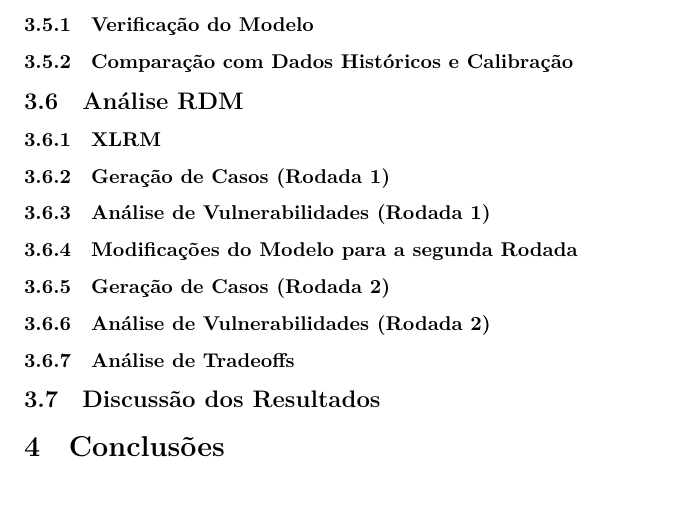
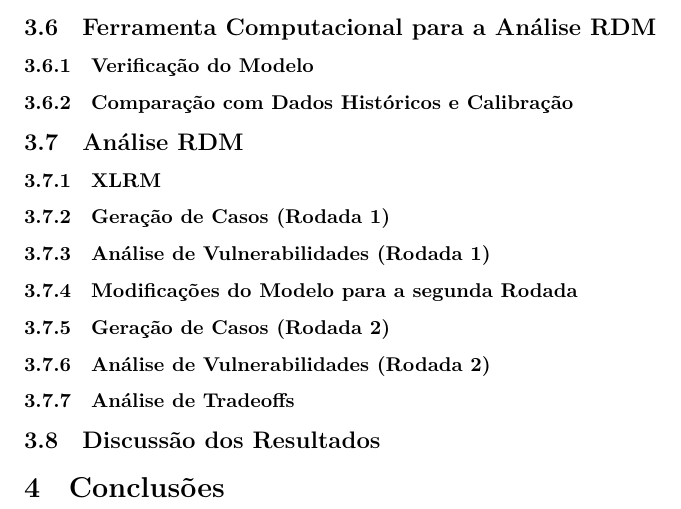
Before and after one commit to pedroliman/ms-rdm-dissertation, an R Markdown document (models/dissertation-model/modelo-R/Capitulo-4.Rmd): part of page 8 of 8, cut at the place of the change. Rendered offline with R 4.5, knitr and Pandoc, then LaTeX, with nearby package versions.

Commit message:
inserir ferramenta computacional

```diff
--- a/models/dissertation-model/modelo-R/Capitulo-4.Rmd
+++ b/models/dissertation-model/modelo-R/Capitulo-4.Rmd
@@ -237,6 +237,10 @@ Os resultados deste trabalho podem ser observados no link bit.ly/reproddissertpn
 
 A modelagem exploratória, per si, abandona a premissa de que modelos de simulação computacional apenas serão úteis se validados (Bankes XX). Ainda assim, os modelos podem ser verificados visando avaliar sua consistência interna, bem como os seus resultados podem ser comparados com dados históricos para observar a capacidade do modelo em explicar o comportamento passado. (Sterman XXXX) Considerando estas premissas, esta seção apresenta os testes realizados no modelo
 
+
+## Ferramenta Computacional para a Análise RDM
+
+
 ### Verificação do Modelo
 
 
```
